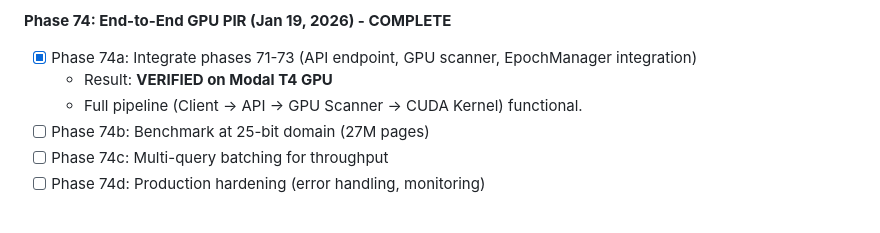
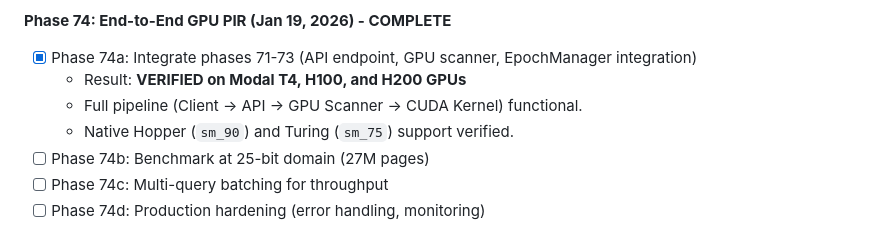
Before and after one commit to igor53627/morphogenesis, a Markdown page: docs/KANBAN.md, the part around the change. GitHub-like rendering.

Commit message:
docs(kanban): mark Phase 74a verified on T4, H100, and H200

```diff
--- a/docs/KANBAN.md
+++ b/docs/KANBAN.md
@@ -761,8 +761,9 @@ True GPU speedup requires custom CUDA implementation.
 
 **Phase 74: End-to-End GPU PIR (Jan 19, 2026) - COMPLETE**
 - [x] Phase 74a: Integrate phases 71-73 (API endpoint, GPU scanner, EpochManager integration)
-  - Result: **VERIFIED on Modal T4 GPU**
+  - Result: **VERIFIED on Modal T4, H100, and H200 GPUs**
   - Full pipeline (Client -> API -> GPU Scanner -> CUDA Kernel) functional.
+  - Native Hopper (`sm_90`) and Turing (`sm_75`) support verified.
 - [ ] Phase 74b: Benchmark at 25-bit domain (27M pages)
 - [ ] Phase 74c: Multi-query batching for throughput
 - [ ] Phase 74d: Production hardening (error handling, monitoring)
```
